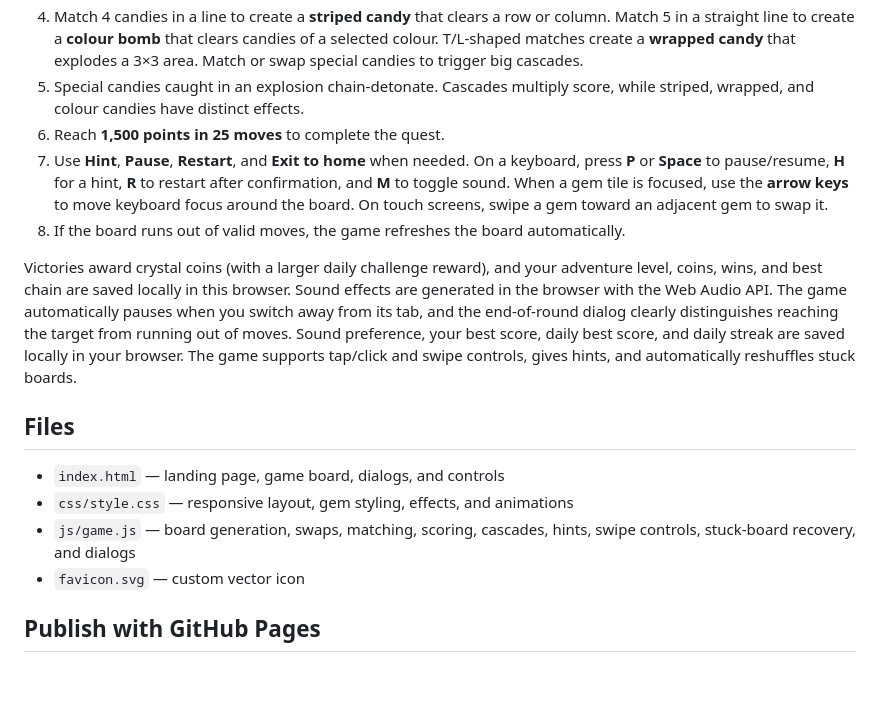
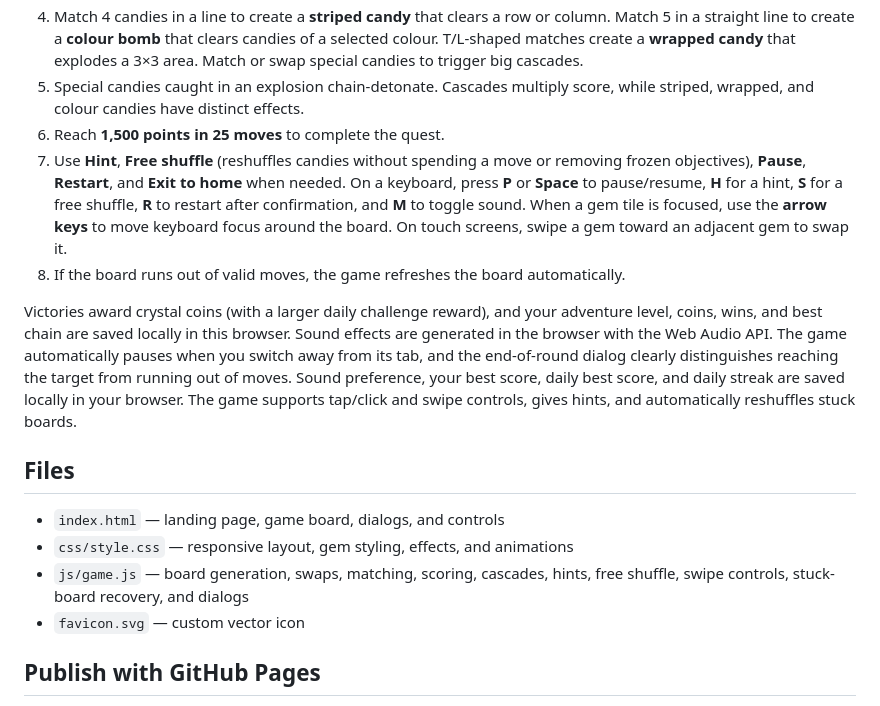
Before and after one commit to shreebalaji767/jewel-match, a Markdown page: README.md, the part around the change. GitHub-like rendering; blank space fills up the shorter version.

Commit message:
Document free shuffle and keyboard shortcut

```diff
--- a/README.md
+++ b/README.md
@@ -27,7 +27,7 @@ Jewel Match is free to play with **no ads, no ad SDKs, no in-app purchases, no s
 4. Match 4 candies in a line to create a **striped candy** that clears a row or column. Match 5 in a straight line to create a **colour bomb** that clears candies of a selected colour. T/L-shaped matches create a **wrapped candy** that explodes a 3×3 area. Match or swap special candies to trigger big cascades.
 5. Special candies caught in an explosion chain-detonate. Cascades multiply score, while striped, wrapped, and colour candies have distinct effects.
 6. Reach **1,500 points in 25 moves** to complete the quest.
-7. Use **Hint**, **Pause**, **Restart**, and **Exit to home** when needed. On a keyboard, press **P** or **Space** to pause/resume, **H** for a hint, **R** to restart after confirmation, and **M** to toggle sound. When a gem tile is focused, use the **arrow keys** to move keyboard focus around the board. On touch screens, swipe a gem toward an adjacent gem to swap it.
+7. Use **Hint**, **Free shuffle** (reshuffles candies without spending a move or removing frozen objectives), **Pause**, **Restart**, and **Exit to home** when needed. On a keyboard, press **P** or **Space** to pause/resume, **H** for a hint, **S** for a free shuffle, **R** to restart after confirmation, and **M** to toggle sound. When a gem tile is focused, use the **arrow keys** to move keyboard focus around the board. On touch screens, swipe a gem toward an adjacent gem to swap it.
 8. If the board runs out of valid moves, the game refreshes the board automatically.
 
 Victories award crystal coins (with a larger daily challenge reward), and your adventure level, coins, wins, and best chain are saved locally in this browser. Sound effects are generated in the browser with the Web Audio API. The game automatically pauses when you switch away from its tab, and the end-of-round dialog clearly distinguishes reaching the target from running out of moves. Sound preference, your best score, daily best score, and daily streak are saved locally in your browser. The game supports tap/click and swipe controls, gives hints, and automatically reshuffles stuck boards.
@@ -36,7 +36,7 @@ Victories award crystal coins (with a larger daily challenge reward), and your a
 
 - `index.html` — landing page, game board, dialogs, and controls
 - `css/style.css` — responsive layout, gem styling, effects, and animations
-- `js/game.js` — board generation, swaps, matching, scoring, cascades, hints, swipe controls, stuck-board recovery, and dialogs
+- `js/game.js` — board generation, swaps, matching, scoring, cascades, hints, free shuffle, swipe controls, stuck-board recovery, and dialogs
 - `favicon.svg` — custom vector icon
 
 ## Publish with GitHub Pages
```
